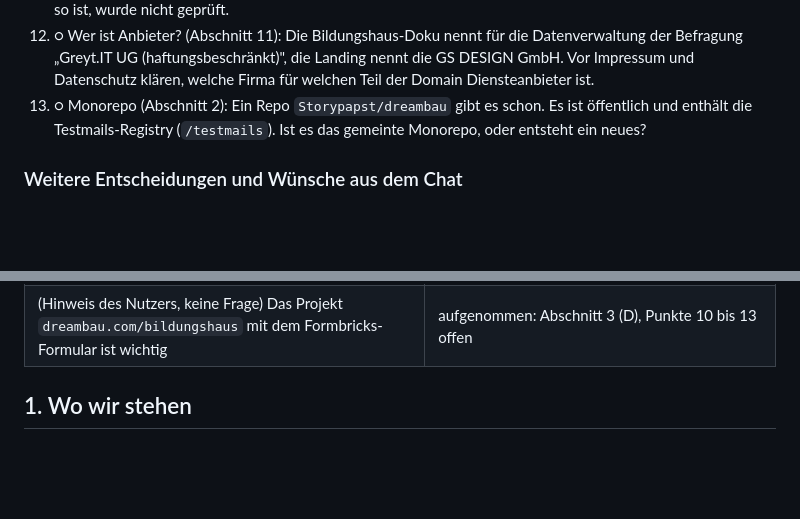
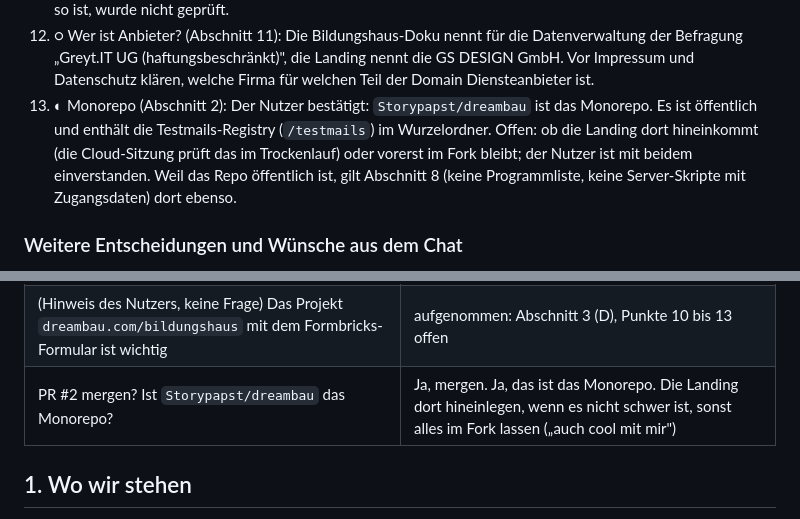
Before and after one commit to Storypapst/morphdemo-benchmark, a Markdown page: dreambau-landing/docs/NEXT-STEPS.md, 2 parts joined by grey strips. GitHub-like rendering; blank space fills up the shorter version.

```diff
--- a/dreambau-landing/docs/NEXT-STEPS.md
+++ b/dreambau-landing/docs/NEXT-STEPS.md
@@ -52,8 +52,10 @@ Punkte (und die Korrektur von Abschnitt 4.5):
 12. ○ Wer ist Anbieter? (Abschnitt 11): Die Bildungshaus-Doku nennt für die Datenverwaltung der Befragung „Greyt.IT UG
     (haftungsbeschränkt)", die Landing nennt die GS DESIGN GmbH. Vor Impressum und Datenschutz klären, welche Firma für
     welchen Teil der Domain Diensteanbieter ist.
-13. ○ Monorepo (Abschnitt 2): Ein Repo `Storypapst/dreambau` gibt es schon. Es ist öffentlich und enthält die
-    Testmails-Registry (`/testmails`). Ist es das gemeinte Monorepo, oder entsteht ein neues?
+13. ◐ Monorepo (Abschnitt 2): Der Nutzer bestätigt: `Storypapst/dreambau` ist das Monorepo. Es ist öffentlich und enthält
+    die Testmails-Registry (`/testmails`) im Wurzelordner. Offen: ob die Landing dort hineinkommt (die Cloud-Sitzung prüft
+    das im Trockenlauf) oder vorerst im Fork bleibt; der Nutzer ist mit beidem einverstanden. Weil das Repo öffentlich ist,
+    gilt Abschnitt 8 (keine Programmliste, keine Server-Skripte mit Zugangsdaten) dort ebenso.
 
 ### Weitere Entscheidungen und Wünsche aus dem Chat
 
@@ -92,6 +94,7 @@ Punkte (und die Korrektur von Abschnitt 4.5):
 | Soll Abschnitt 0 in „grilling"-Fragerunden durchgegangen werden? | keine Antwort; geplant ist Wayfinder lokal |
 | Angebot: einen Problem-Issue nachträglich anlegen, wenn Issues im Fork eingeschaltet werden | keine Antwort |
 | (Hinweis des Nutzers, keine Frage) Das Projekt `dreambau.com/bildungshaus` mit dem Formbricks-Formular ist wichtig | aufgenommen: Abschnitt 3 (D), Punkte 10 bis 13 offen |
+| PR #2 mergen? Ist `Storypapst/dreambau` das Monorepo? | Ja, mergen. Ja, das ist das Monorepo. Die Landing dort hineinlegen, wenn es nicht schwer ist, sonst alles im Fork lassen („auch cool mit mir") |
 
 ## 1. Wo wir stehen
 
```
Also changed, not shown: other parts of dreambau-landing/docs/NEXT-STEPS.md (+18 -14 lines), dreambau-landing/README.md (+10 -8 lines).
